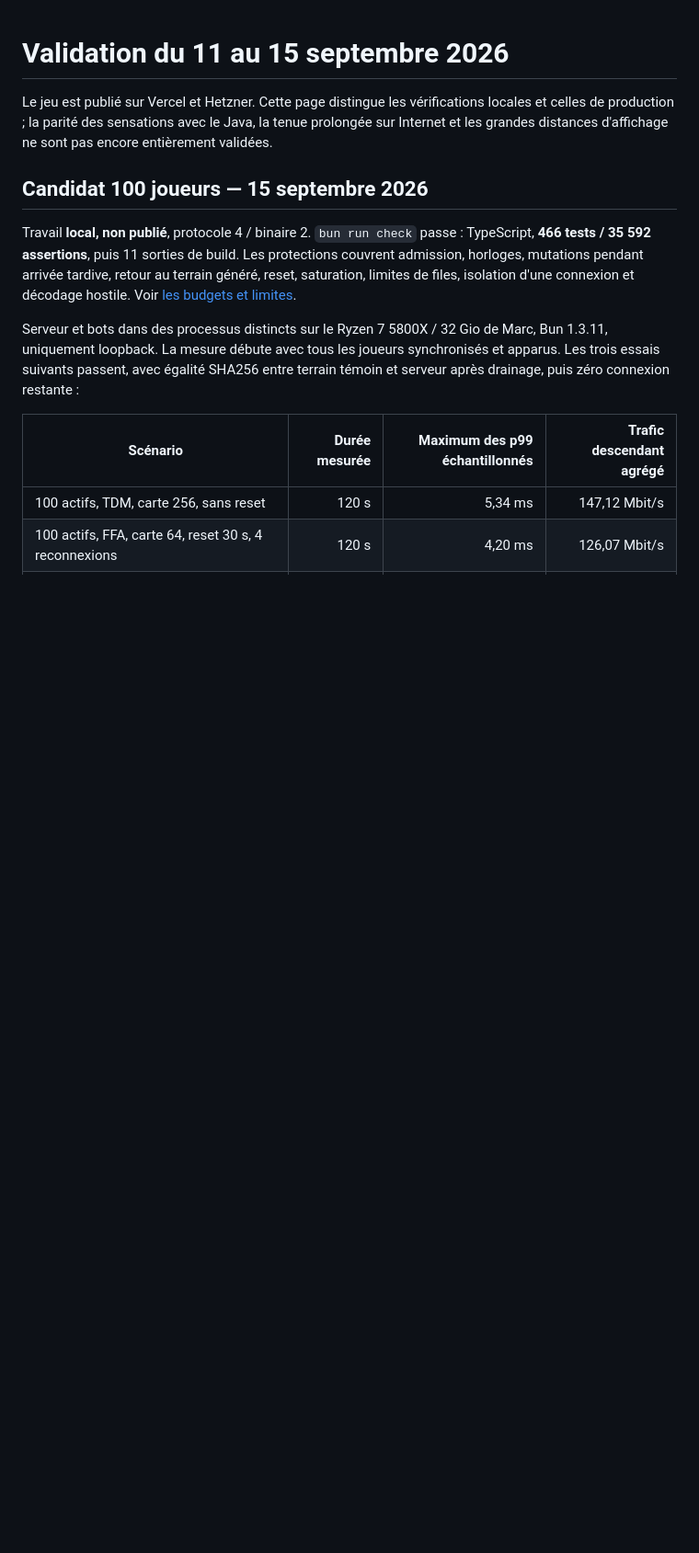
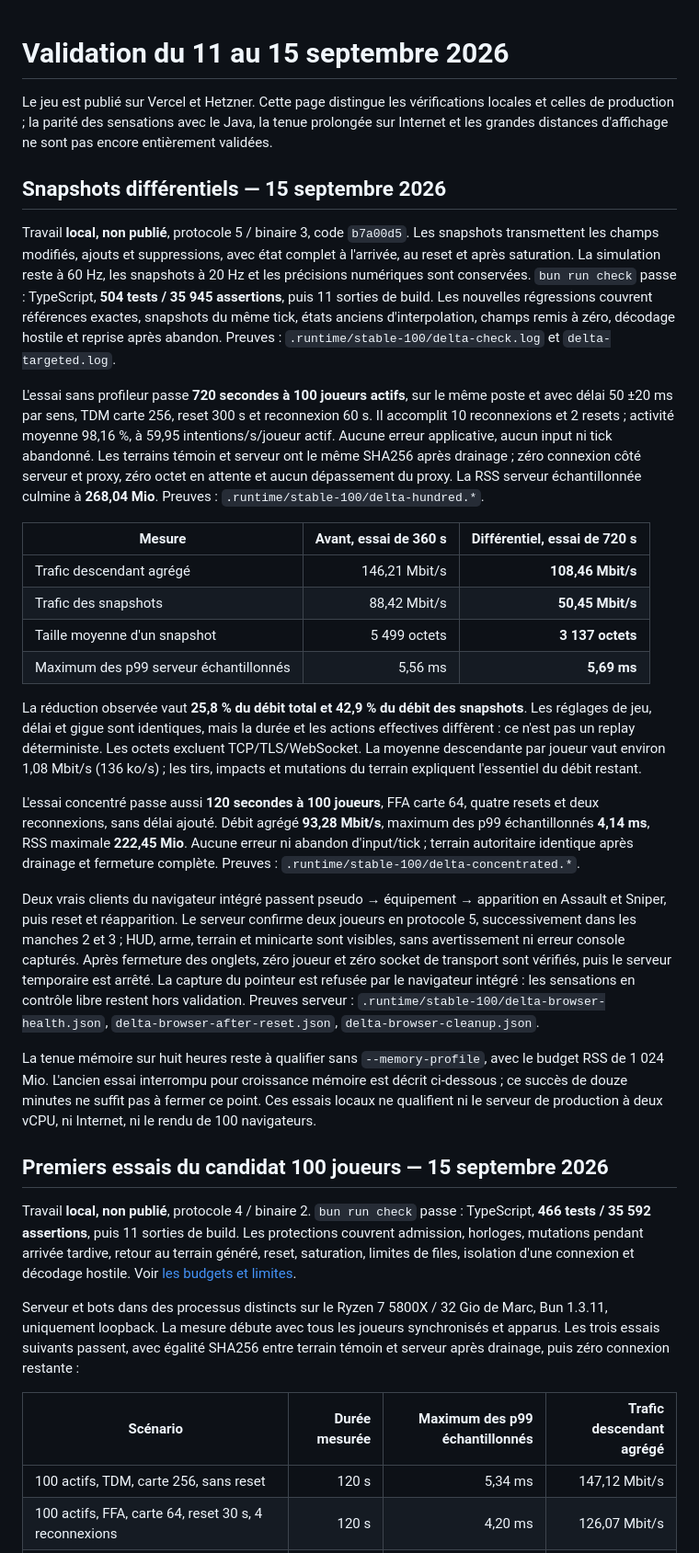
Before and after one commit to mploux/ubercube.io, a Markdown page: docs/validation.md, the part around one of its changes. Shown at 92% size. Drawn GitHub-style; blank space fills up the shorter version.

Commit message:
docs(net): record delta bandwidth gains and open endurance gate

```diff
--- a/docs/validation.md
+++ b/docs/validation.md
@@ -2,7 +2,28 @@
 
 Le jeu est publié sur Vercel et Hetzner. Cette page distingue les vérifications locales et celles de production ; la parité des sensations avec le Java, la tenue prolongée sur Internet et les grandes distances d'affichage ne sont pas encore entièrement validées.
 
-## Candidat 100 joueurs — 15 septembre 2026
+## Snapshots différentiels — 15 septembre 2026
+
+Travail **local, non publié**, protocole 5 / binaire 3, code `b7a00d5`. Les snapshots transmettent les champs modifiés, ajouts et suppressions, avec état complet à l'arrivée, au reset et après saturation. La simulation reste à 60 Hz, les snapshots à 20 Hz et les précisions numériques sont conservées. `bun run check` passe : TypeScript, **504 tests / 35 945 assertions**, puis 11 sorties de build. Les nouvelles régressions couvrent références exactes, snapshots du même tick, états anciens d'interpolation, champs remis à zéro, décodage hostile et reprise après abandon. Preuves : `.runtime/stable-100/delta-check.log` et `delta-targeted.log`.
+
+L'essai sans profileur passe **720 secondes à 100 joueurs actifs**, sur le même poste et avec délai 50 ±20 ms par sens, TDM carte 256, reset 300 s et reconnexion 60 s. Il accomplit 10 reconnexions et 2 resets ; activité moyenne 98,16 %, à 59,95 intentions/s/joueur actif. Aucune erreur applicative, aucun input ni tick abandonné. Les terrains témoin et serveur ont le même SHA256 après drainage ; zéro connexion côté serveur et proxy, zéro octet en attente et aucun dépassement du proxy. La RSS serveur échantillonnée culmine à **268,04 Mio**. Preuves : `.runtime/stable-100/delta-hundred.*`.
+
+| Mesure | Avant, essai de 360 s | Différentiel, essai de 720 s |
+|---|---:|---:|
+| Trafic descendant agrégé | 146,21 Mbit/s | **108,46 Mbit/s** |
+| Trafic des snapshots | 88,42 Mbit/s | **50,45 Mbit/s** |
+| Taille moyenne d'un snapshot | 5 499 octets | **3 137 octets** |
+| Maximum des p99 serveur échantillonnés | 5,56 ms | **5,69 ms** |
+
+La réduction observée vaut **25,8 % du débit total et 42,9 % du débit des snapshots**. Les réglages de jeu, délai et gigue sont identiques, mais la durée et les actions effectives diffèrent : ce n'est pas un replay déterministe. Les octets excluent TCP/TLS/WebSocket. La moyenne descendante par joueur vaut environ 1,08 Mbit/s (136 ko/s) ; les tirs, impacts et mutations du terrain expliquent l'essentiel du débit restant.
+
+L'essai concentré passe aussi **120 secondes à 100 joueurs**, FFA carte 64, quatre resets et deux reconnexions, sans délai ajouté. Débit agrégé **93,28 Mbit/s**, maximum des p99 échantillonnés **4,14 ms**, RSS maximale **222,45 Mio**. Aucune erreur ni abandon d'input/tick ; terrain autoritaire identique après drainage et fermeture complète. Preuves : `.runtime/stable-100/delta-concentrated.*`.
+
+Deux vrais clients du navigateur intégré passent pseudo → équipement → apparition en Assault et Sniper, puis reset et réapparition. Le serveur confirme deux joueurs en protocole 5, successivement dans les manches 2 et 3 ; HUD, arme, terrain et minicarte sont visibles, sans avertissement ni erreur console capturés. Après fermeture des onglets, zéro joueur et zéro socket de transport sont vérifiés, puis le serveur temporaire est arrêté. La capture du pointeur est refusée par le navigateur intégré : les sensations en contrôle libre restent hors validation. Preuves serveur : `.runtime/stable-100/delta-browser-health.json`, `delta-browser-after-reset.json`, `delta-browser-cleanup.json`.
+
+La tenue mémoire sur huit heures reste à qualifier sans `--memory-profile`, avec le budget RSS de 1 024 Mio. L'ancien essai interrompu pour croissance mémoire est décrit ci-dessous ; ce succès de douze minutes ne suffit pas à fermer ce point. Ces essais locaux ne qualifient ni le serveur de production à deux vCPU, ni Internet, ni le rendu de 100 navigateurs.
+
+## Premiers essais du candidat 100 joueurs — 15 septembre 2026
 
 Travail **local, non publié**, protocole 4 / binaire 2. `bun run check` passe : TypeScript, **466 tests / 35 592 assertions**, puis 11 sorties de build. Les protections couvrent admission, horloges, mutations pendant arrivée tardive, retour au terrain généré, reset, saturation, limites de files, isolation d'une connexion et décodage hostile. Voir [les budgets et limites](stable-100.md).
 
```
Also changed, not shown: other parts of docs/validation.md (+8 -0 lines).
